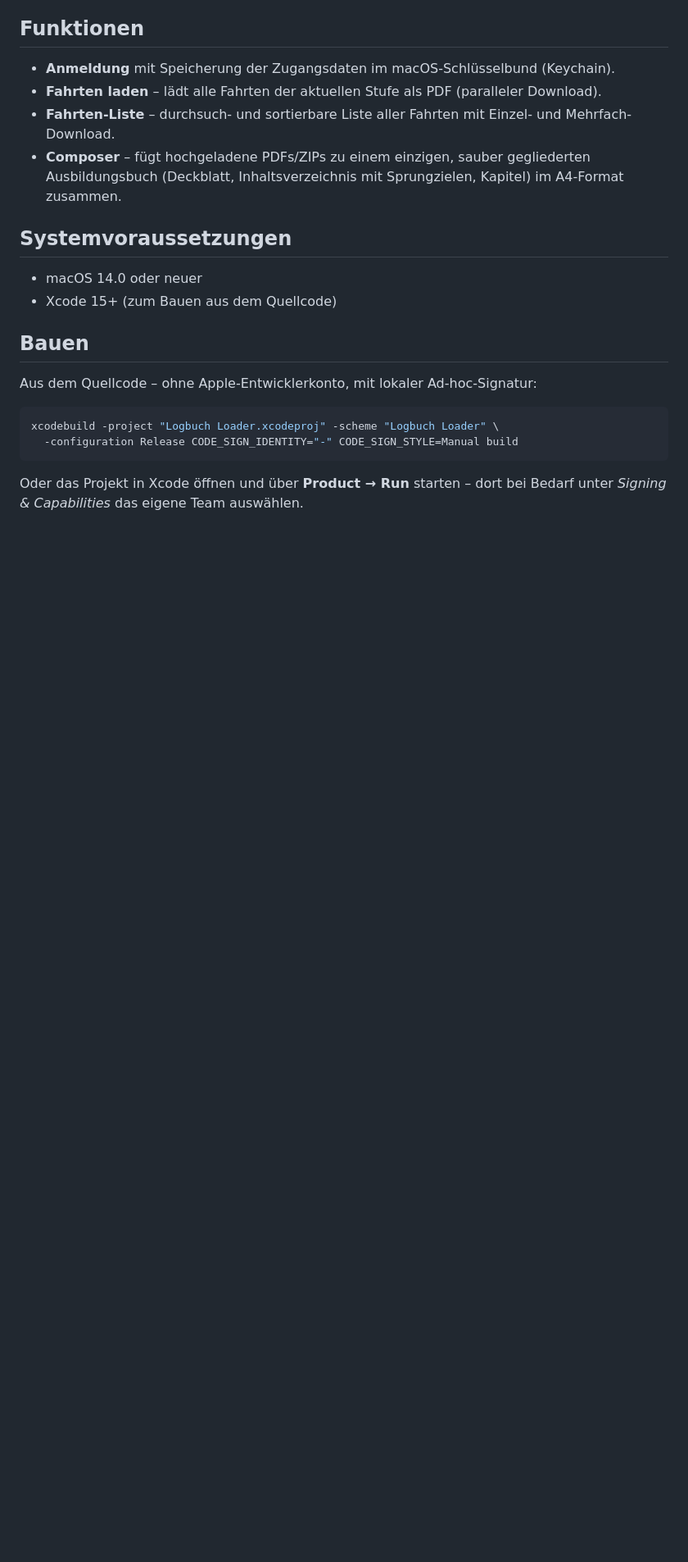
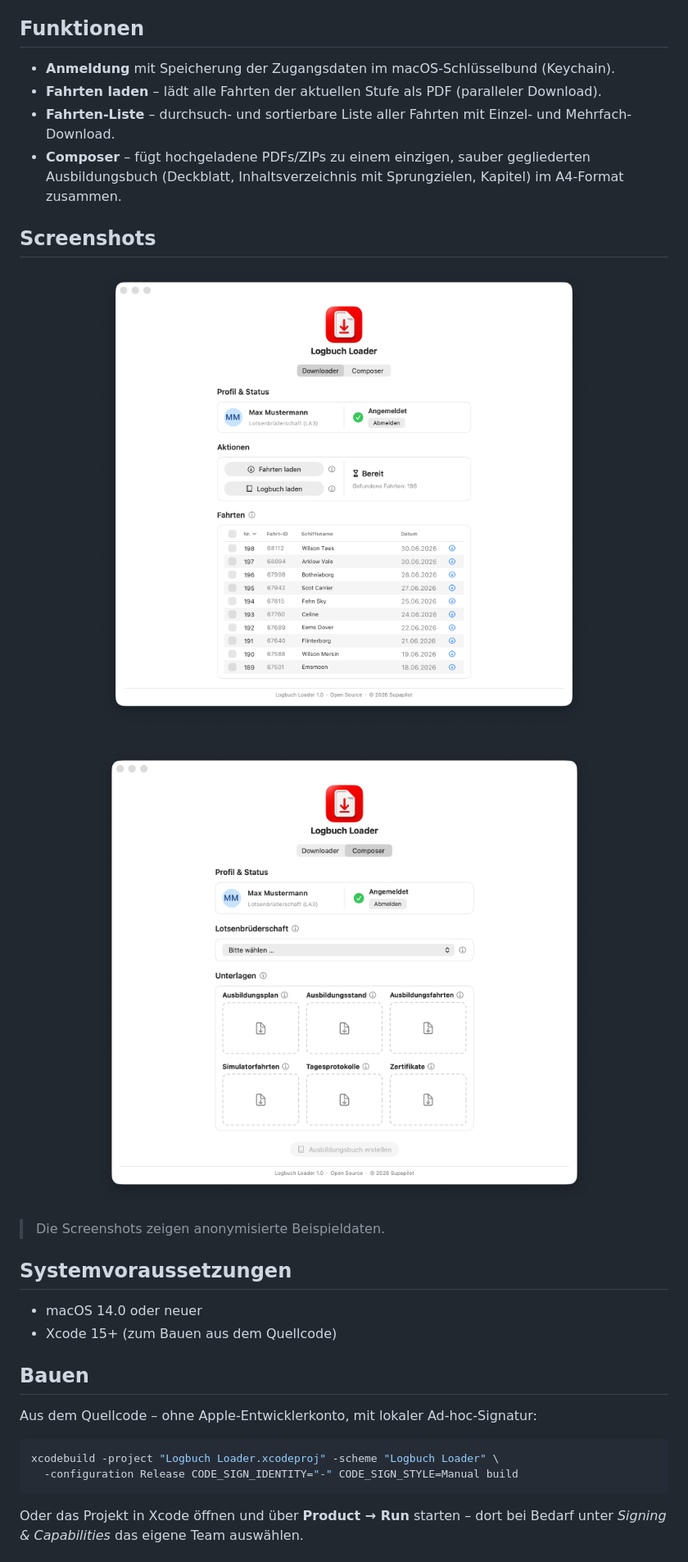
Before and after one commit to supapilot/logbuch-loader, a Markdown page: README.md, the part around the change. Shown at 82% size. GitHub-like rendering; pictures changed too: assets/screenshot-composer.png (added), assets/screenshot-downloader.png (added); blank space fills up the shorter version.

Commit message:
Add anonymized Downloader and Composer screenshots to README

```diff
--- a/README.md
+++ b/README.md
@@ -35,6 +35,16 @@ Rechtsklick → „Öffnen" ist nicht nötig. Voraussetzung: macOS 14 oder neuer
   gegliederten Ausbildungsbuch (Deckblatt, Inhaltsverzeichnis mit Sprungzielen,
   Kapitel) im A4-Format zusammen.
 
+## Screenshots
+
+<p align="center">
+  <img src="assets/screenshot-downloader.png" alt="Downloader – Fahrten laden und einzeln herunterladen" width="720">
+  <br><br>
+  <img src="assets/screenshot-composer.png" alt="Composer – Ausbildungsbuch zusammenstellen" width="720">
+</p>
+
+> Die Screenshots zeigen anonymisierte Beispieldaten.
+
 ## Systemvoraussetzungen
 
 - macOS 14.0 oder neuer
```
